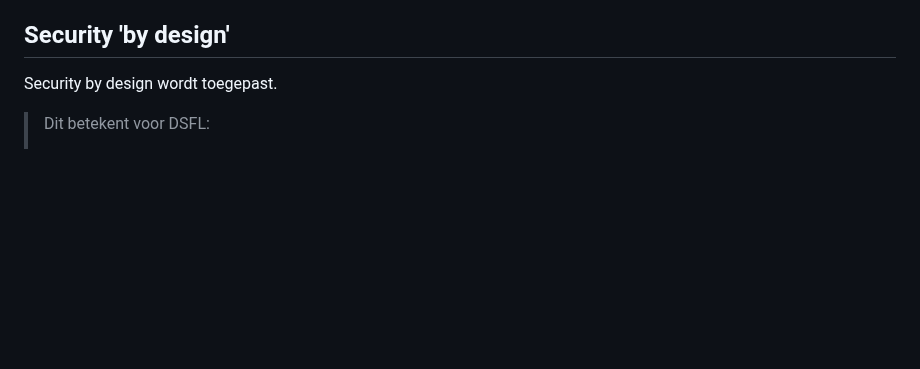
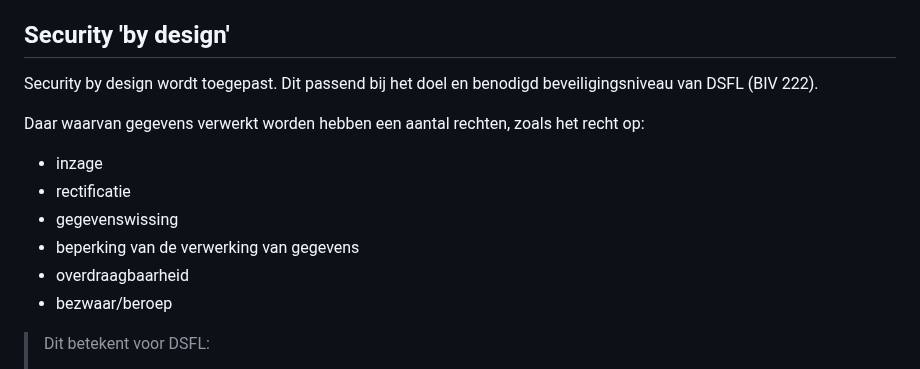
Before and after one commit to Geonovum/ZON-DA, a Markdown page: respec/vertrouwen.md, the part around the change. Drawn GitHub-style; blank space fills up the shorter version.

```diff
--- a/respec/vertrouwen.md
+++ b/respec/vertrouwen.md
@@ -51,7 +51,15 @@ Voor de uitvoering van het beleid is het noodzakelijk dat bestuursorganen beschi
 
 ## Security 'by design'
 
-Security by design wordt toegepast.
+Security by design wordt toegepast. Dit passend bij het doel en benodigd beveiligingsniveau van DSFL (BIV 222).
+
+Daar waarvan gegevens verwerkt worden hebben een aantal rechten, zoals het recht op:
+- inzage
+- rectificatie
+- gegevenswissing
+- beperking van de verwerking van gegevens
+- overdraagbaarheid
+- bezwaar/beroep
 
 > Dit betekent voor DSFL:
 > - Er worden geen persoonsgegevens verwerkt die niet passen in de gerechtvaardigde doelen
```
